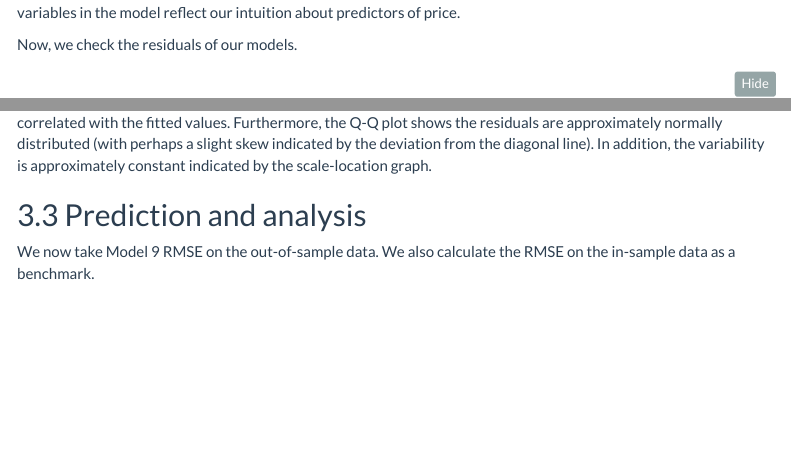
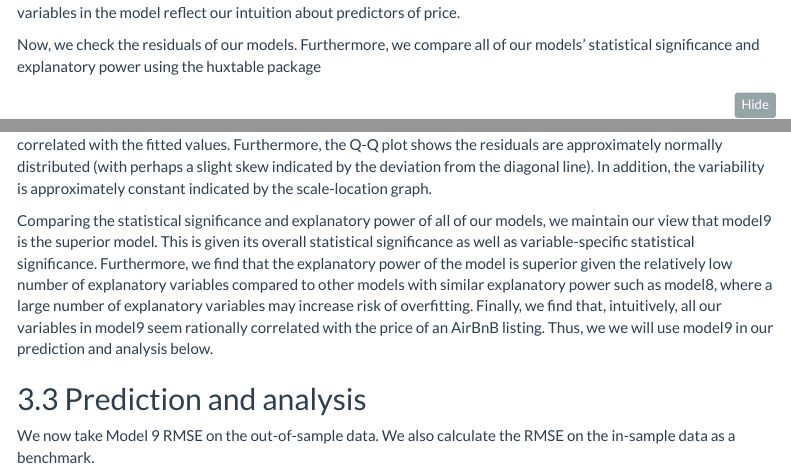
Before and after one commit to martin-doumanov/group_project, an R Markdown document (ca09_group_project.Rmd): the page in a window 1100 px wide, from 1440 px down, and a second part further down, joined at a grey line. Rendered offline with R 4.5, knitr and Pandoc, with nearby package versions; some code elsewhere in the file could not run offline; menus at the side of the page are left out; long lines of code are wrapped; column names are cleaned by a stand-in for the janitor package.

Commit message:
Final, final push.

````diff
--- a/ca09_group_project.Rmd
+++ b/ca09_group_project.Rmd
@@ -1405,7 +1405,7 @@ car::vif(model9)
 
 We believe that Model 9, our latest model, strikes a good balance between simplicity and explanatory power and the variables in the model reflect our intuition about predictors of price.
 
-Now, we check the residuals of our models.
+Now, we check the residuals of our models. Furthermore, we compare all of our models' statistical significance and explanatory power using the huxtable package
 
 ```{r}
 autoplot(model1)
@@ -1428,6 +1428,8 @@ huxtable:: huxreg(list(model1,model2, model3, model4, model5, model6, model7, mo
 
 ```
 Looking at Model 9, plot of the residuals against fitted values has a mean hovering around 0. They don't appear to be correlated with the fitted values. Furthermore, the Q-Q plot shows the residuals are approximately normally distributed (with perhaps a slight skew indicated by the deviation from the diagonal line). In addition, the variability is approximately constant indicated by the scale-location graph.
+
+Comparing the statistical significance and explanatory power of all of our models, we maintain our view that model9 is the superior model. This is given its overall statistical significance as well as variable-specific statistical significance. Furthermore, we find that the explanatory power of the model is superior given the relatively low number of explanatory variables compared to other models with similar explanatory power such as model8, where a large number of explanatory variables may increase risk of overfitting. Finally, we find that, intuitively, all our variables in model9 seem rationally correlated with the price of an AirBnB listing. Thus, we we will use model9 in our prediction and analysis below.
 
 ## Prediction and analysis
 
````
